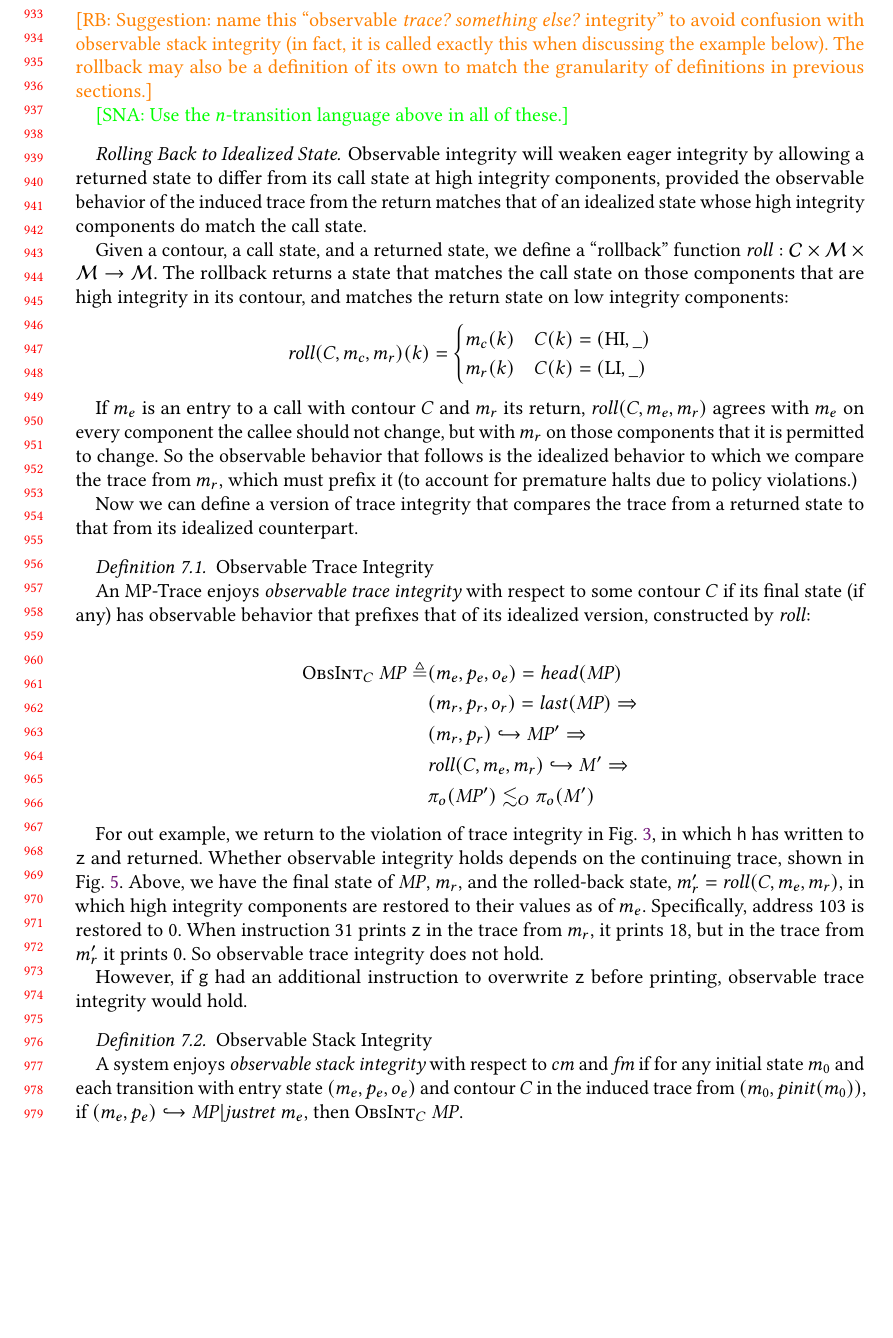
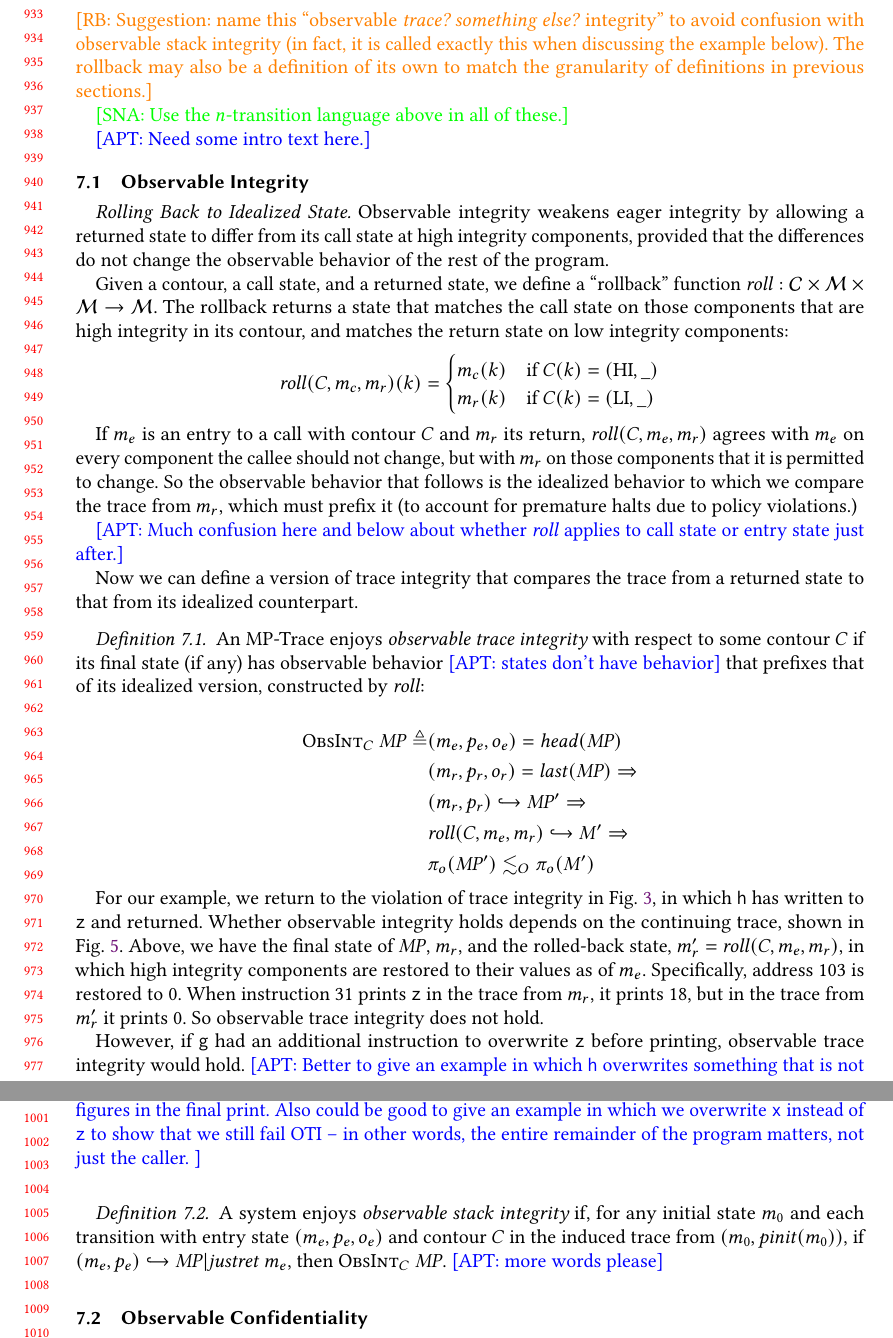
Before and after one commit to bcpierce00/interfering, a LaTeX paper (main.tex, which reads examples.tex): part of page 20 of 25 before the commit and two parts of pages 20 and 21 of 25 after it, the two joined at a grey line, cut so that both start at the same text, the shorter picture padded with empty space. Compiled offline with pdfLaTeX.

Commit message:
light pass over 7; releasing lock

```diff
--- a/examples.tex
+++ b/examples.tex
@@ -437,7 +437,7 @@ $\cdots$
       {Load return address}
   \row{\addi ~ \rsp ~ \rsp ~ \negate 2}{\rsp \leftarrow \rsp - 2}{\rsp \leftarrow 104}
       {Deallocate {\tt g}'s local state}
-  \row{\jalr ~ \rra ~ \rra ~ 0}{??}{PC \leftarrow 8}{Return to {\tt main}}
+  \row{\jalr ~ \rra ~ \rra ~ 0}{\PCname \leftarrow \rra}{\PCname \leftarrow 8}{Return to {\tt main} ($\jalr$)}
 \end{array}
 \]
 \setcounter{pcctr}{8}
--- a/main.tex
+++ b/main.tex
@@ -2279,12 +2279,18 @@ rules.
 
     \sna{Use the \(n\)-transition language above in all of these.}
 
+\apt{Need some intro text here.}
+
+\subsection{Observable Integrity}
+
     \paragraph{Rolling Back to Idealized State}
-      Observable integrity will weaken eager integrity by allowing a returned
+      Observable integrity weakens eager integrity by allowing a returned
       state to differ from its call state at high integrity components,
-      provided the observable behavior of the induced trace from the return
-      matches that of an idealized state whose high integrity components do
-      match the call state.
+      provided that the differences do not change the observable behavior
+      of the rest of the program.
+%      provided the observable behavior of the induced trace from the return
+%      matches that of an idealized state whose high integrity components do
+%      match the call state.
 
       Given a contour, a call state, and a returned state, we define a
       ``rollback'' function \(\mathit{roll} : \CONTOURS \times \MACHS \times
@@ -2293,8 +2299,8 @@ rules.
       contour, and matches the return state on low integrity components:
       \[\mathit{roll}(\contour,\mach_c,\mach_r)(\component) =
       \begin{cases}
-        \mach_c(\component) & \contour(\component) = (\HIGHINT,\_) \\
-        \mach_r(\component) & \contour(\component) = (\LOWINT,\_) \\
+        \mach_c(\component) & \text{if } \contour(\component) = (\HIGHINT,\_) \\
+        \mach_r(\component) & \text{if } \contour(\component) = (\LOWINT,\_) \\
       \end{cases}\]
 
       If \(\mach_e\) is an entry to a call with contour \(\contour\) and
@@ -2305,14 +2311,17 @@ rules.
       which we compare the trace from \(\mach_r\), which must prefix it (to
       account for premature halts due to policy violations.)
 
+      \apt{Much confusion here and below about whether $\mathit{roll}$ applies to call state
+        or entry state just after.}
+
       Now we can define a version of trace integrity that compares the trace
       from a returned state to that from its idealized counterpart.
 
-    \definition{Observable Trace Integrity}
+    \definition%{Observable Trace Integrity}
 
       An MP-Trace enjoys {\em observable trace integrity} with respect to
       some contour \(\contour\) if its final state (if any) has observable
-      behavior that prefixes that of its idealized version, constructed by
+      behavior \apt{states don't have behavior} that prefixes that of its idealized version, constructed by
       \(\mathit{roll}\):
 
       \[\begin{split}
@@ -2331,7 +2340,7 @@ rules.
       \label{fig:intlex}
     \end{figure}
 
-    For out example, we return to the violation of trace integrity in
+    For our example, we return to the violation of trace integrity in
     \cref{fig:intex}, in which {\tt h} has written to {\tt z} and returned.
     Whether observable integrity holds depends on the continuing trace, shown
     in \cref{fig:intlex}. Above, we have the final state of \(\MPT\),
@@ -2344,16 +2353,29 @@ rules.
 
     However, if {\tt g} had an additional instruction to overwrite {\tt z}
     before printing, observable trace integrity would hold.
-
-    \definition{Observable Stack Integrity}
-
-      A system enjoys {\em observable stack integrity} with respect to
-      \(\callmap\) and \(\codemap\) if for any initial state \(\mach_0\) and
+    \apt{Better to give an example in which {\tt h} overwrites something that
+      is not needed to compute an output, so OTI does not fail.
+      E.g., {\tt h} could overwrite {\tt w} with nonsense before returning -- but
+      this doesn't matter, because the return value will replace the nonsense
+      before this figures in the final print.
+      Also could be good to give an example in which we
+      overwrite {\tt x} instead of {\tt z} to show that we still fail OTI -- in other words,
+      the entire remainder of the program matters, not just the caller.
+    }
+
+    \definition%{Observable Stack Integrity}
+
+    A system enjoys {\em observable stack integrity}
+    % with respect to    \(\callmap\) and \(\codemap\)
+    if, for any initial state \(\mach_0\) and
       each transition with entry state \(\mpostate{\mach_e}{\pol_e}{\obs_e}\)
       and contour \(\contour\) in the induced trace from
       \(\mpstate{\mach_0}{\mathit{pinit}(\mach_0)}\), if
       \(\mpstate{\mach_e}{\pol_e} \hookrightarrow \MPT | \ret{\mach_e}\),
       then \(\text{\sc ObsInt}_\contour ~ \MPT\).
+\apt{more words please}
+
+\subsection{Observable Confidentiality}
 
     \paragraph{Restoring Varied States}
 
```
Also changed, not shown: main.tex (81 more changed lines).
